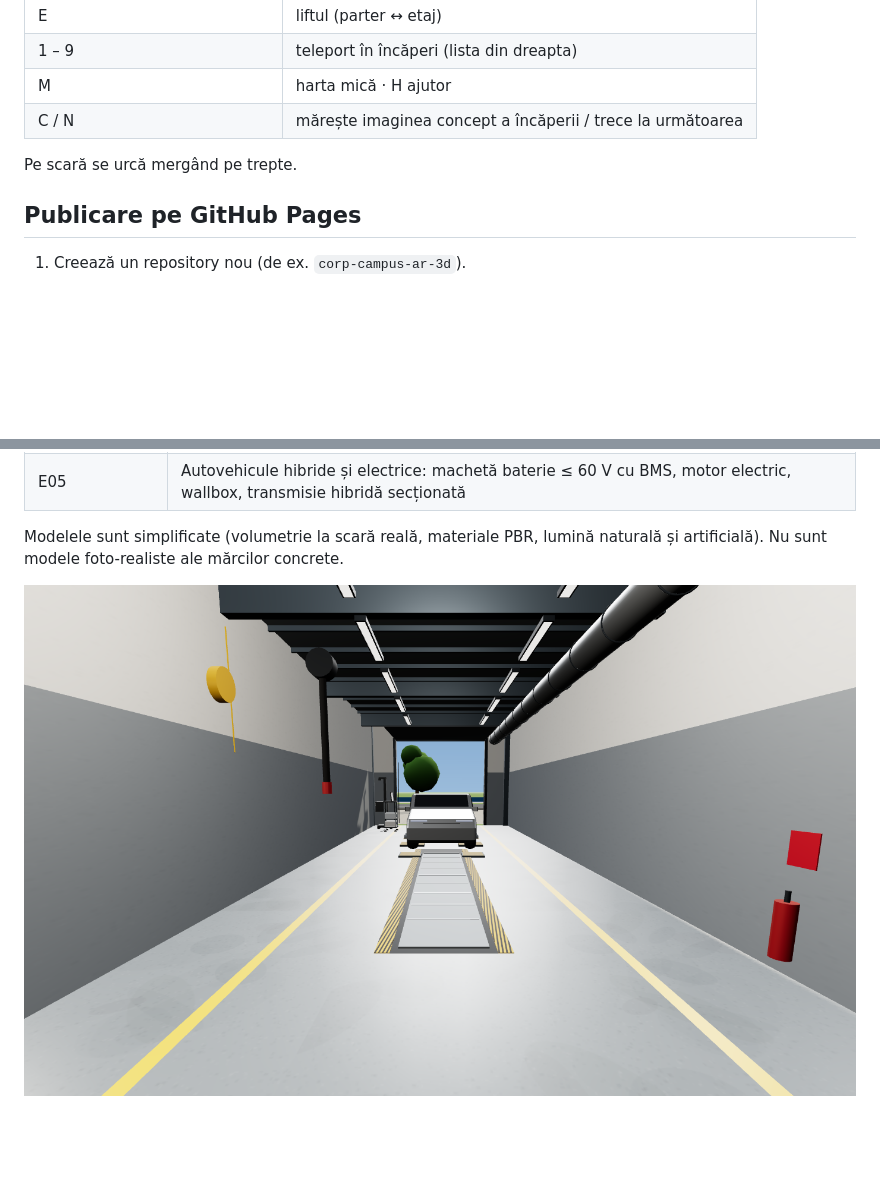
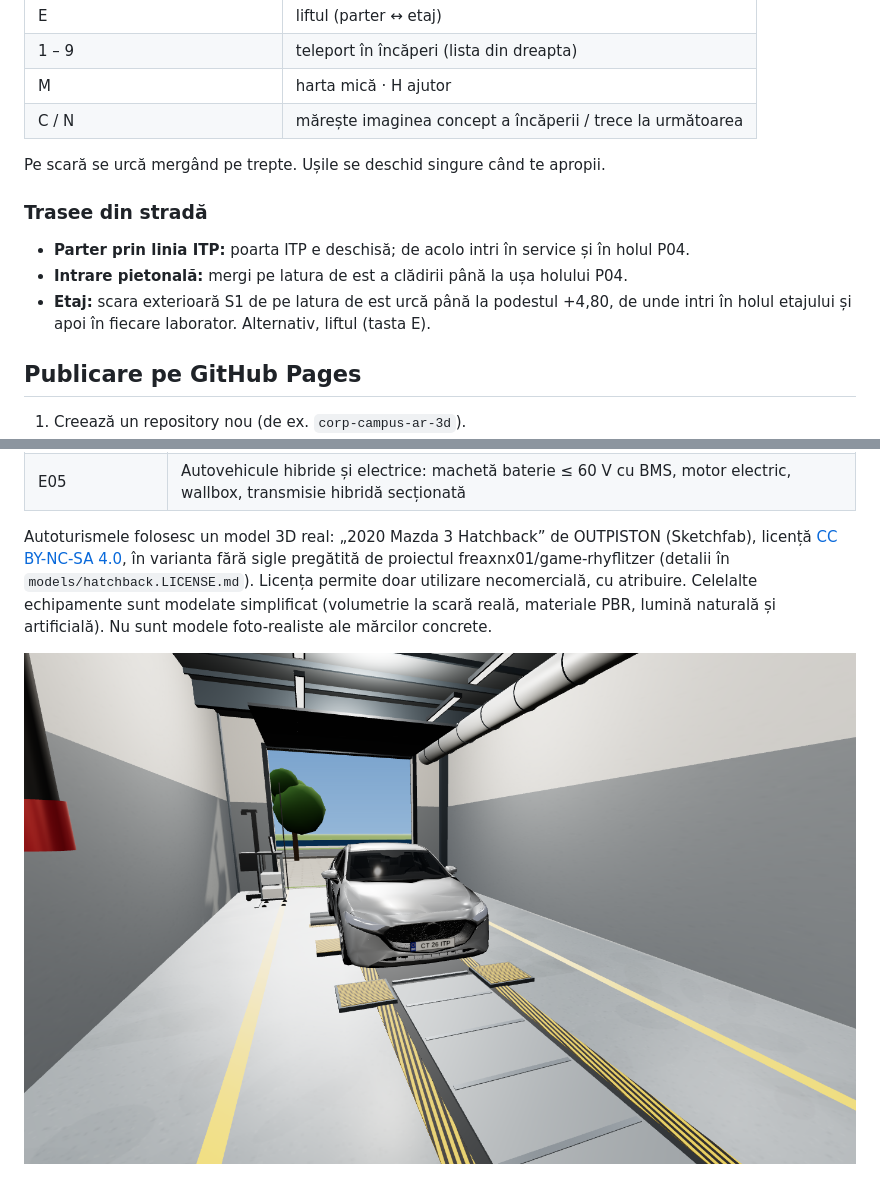
Before and after one commit to Beldugan/ARcampus, a Markdown page: README.md, 2 parts joined by grey strips. Drawn GitHub-style; pictures changed too: docs/itp.png; blank space fills up the shorter version.

```diff
--- a/README.md
+++ b/README.md
@@ -22,7 +22,13 @@ Aplicație web 3D la persoana întâi pentru clădirea Corp Campus AR (20 × 20
 | M | harta mică · H ajutor |
 | C / N | mărește imaginea concept a încăperii / trece la următoarea |
 
-Pe scară se urcă mergând pe trepte.
+Pe scară se urcă mergând pe trepte. Ușile se deschid singure când te apropii.
+
+### Trasee din stradă
+
+* **Parter prin linia ITP:** poarta ITP e deschisă; de acolo intri în service și în holul P04.
+* **Intrare pietonală:** mergi pe latura de est a clădirii până la ușa holului P04.
+* **Etaj:** scara exterioară S1 de pe latura de est urcă până la podestul +4,80, de unde intri în holul etajului și apoi în fiecare laborator. Alternativ, liftul (tasta E).
 
 ## Publicare pe GitHub Pages
 
@@ -66,6 +72,6 @@ Aspectul exterior și cel interior urmează imaginile concept din `img/concept/`
 | E04 | Caroserii: caroserie în alb, ușă pe stand, braț de măsurare, crash-box-uri, post CAD |
 | E05 | Autovehicule hibride și electrice: machetă baterie ≤ 60 V cu BMS, motor electric, wallbox, transmisie hibridă secționată |
 
-Modelele sunt simplificate (volumetrie la scară reală, materiale PBR, lumină naturală și artificială). Nu sunt modele foto-realiste ale mărcilor concrete.
+Autoturismele folosesc un model 3D real: „2020 Mazda 3 Hatchback” de OUTPISTON (Sketchfab), licență [CC BY-NC-SA 4.0](https://creativecommons.org/licenses/by-nc-sa/4.0/), în varianta fără sigle pregătită de proiectul freaxnx01/game-rhyflitzer (detalii în `models/hatchback.LICENSE.md`). Licența permite doar utilizare necomercială, cu atribuire. Celelalte echipamente sunt modelate simplificat (volumetrie la scară reală, materiale PBR, lumină naturală și artificială). Nu sunt modele foto-realiste ale mărcilor concrete.
 
 ![ITP](docs/itp.png)
```
Also changed, not shown: models/hatchback.LICENSE.md (added, +22 -0 lines), docs/service.png, 6 other files.
